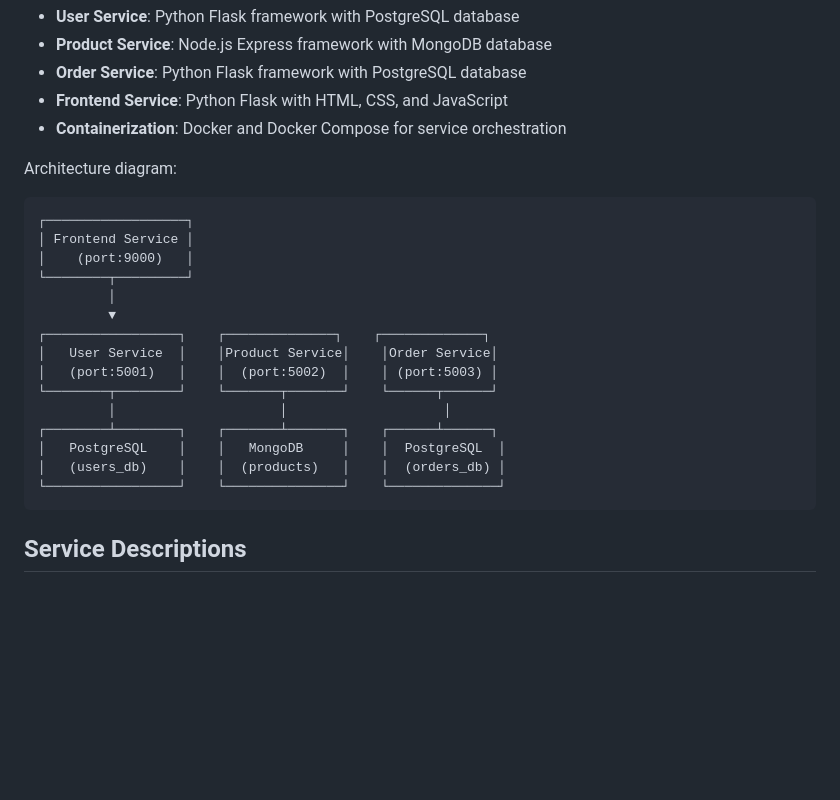
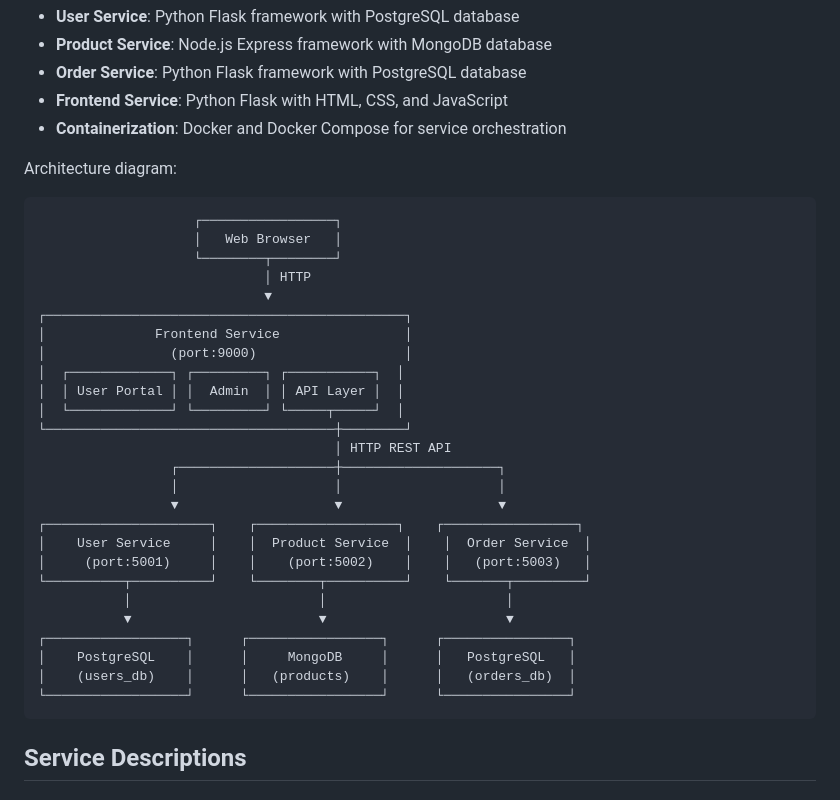
Before and after one commit to Zhen0G/Board-Game-Rental-Template, a Markdown page: README.md, the part around the change. Drawn GitHub-style; blank space fills up the shorter version.

````diff
--- a/README.md
+++ b/README.md
@@ -15,21 +15,32 @@ The project uses the following technology stack:
 Architecture diagram:
 
 ```
-┌──────────────────┐
-│ Frontend Service │
-│    (port:9000)   │
-└────────┬─────────┘
-         │
-         ▼
-┌─────────────────┐    ┌──────────────┐    ┌─────────────┐
-│   User Service  │    │Product Service│    │Order Service│
-│   (port:5001)   │    │  (port:5002)  │    │ (port:5003) │
-└────────┬────────┘    └───────┬───────┘    └──────┬──────┘
-         │                     │                    │
-┌────────┴────────┐    ┌───────┴───────┐    ┌──────┴──────┐
-│   PostgreSQL    │    │   MongoDB     │    │  PostgreSQL  │
-│   (users_db)    │    │  (products)   │    │  (orders_db) │
-└─────────────────┘    └───────────────┘    └──────────────┘
+                    ┌─────────────────┐
+                    │   Web Browser   │
+                    └────────┬────────┘
+                             │ HTTP
+                             ▼
+┌──────────────────────────────────────────────┐
+│              Frontend Service                │
+│                (port:9000)                   │
+│  ┌─────────────┐ ┌─────────┐ ┌───────────┐  │
+│  │ User Portal │ │  Admin  │ │ API Layer │  │
+│  └─────────────┘ └─────────┘ └─────┬─────┘  │
+└─────────────────────────────────────┼────────┘
+                                      │ HTTP REST API
+                 ┌────────────────────┼────────────────────┐
+                 │                    │                    │
+                 ▼                    ▼                    ▼
+┌─────────────────────┐    ┌──────────────────┐    ┌─────────────────┐
+│    User Service     │    │  Product Service  │    │  Order Service  │
+│     (port:5001)     │    │    (port:5002)    │    │   (port:5003)   │
+└──────────┬──────────┘    └────────┬──────────┘    └───────┬─────────┘
+           │                        │                       │
+           ▼                        ▼                       ▼
+┌──────────────────┐      ┌─────────────────┐      ┌────────────────┐
+│    PostgreSQL    │      │     MongoDB     │      │   PostgreSQL   │
+│    (users_db)    │      │   (products)    │      │   (orders_db)  │
+└──────────────────┘      └─────────────────┘      └────────────────┘
 ```
 
 ## Service Descriptions
````
